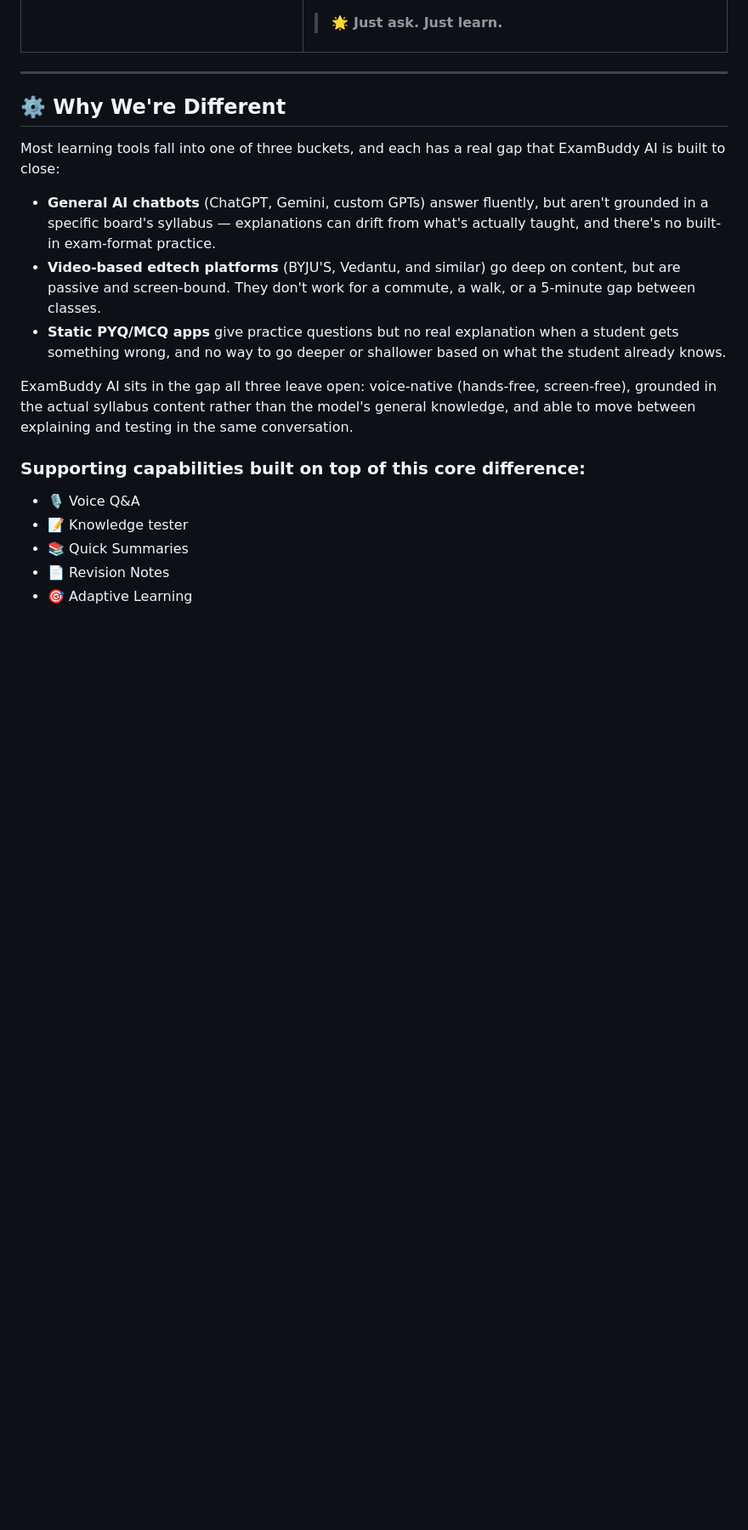
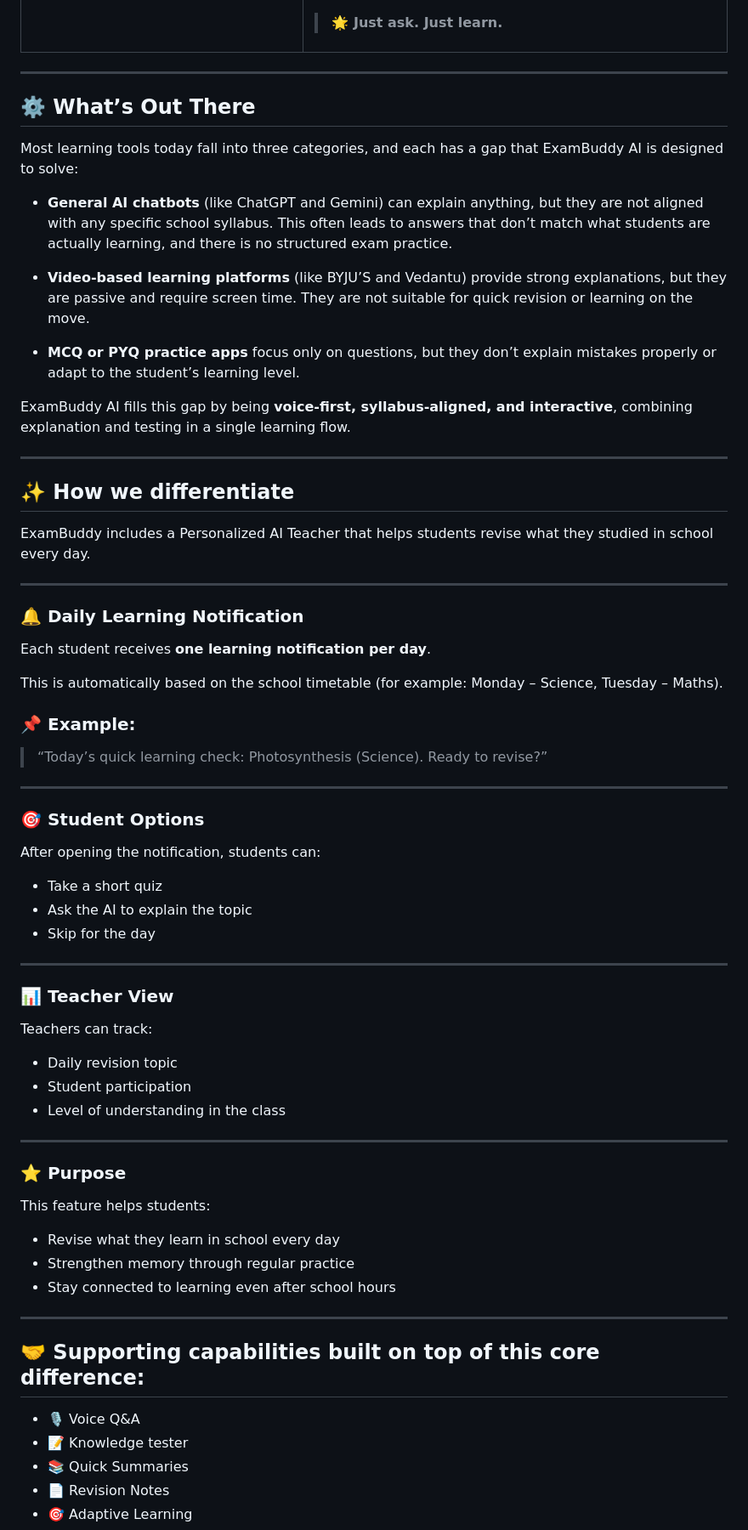
Before and after one commit to Raguram-N/Exam_Buddy_proposal, a Markdown page: README.md, the part around the change. Shown at 85% size. GitHub-like rendering; blank space fills up the shorter version.

```diff
--- a/README.md
+++ b/README.md
@@ -87,17 +87,70 @@ AI      : Generates topic-specific exam questions instantly.
 
 ---
 
-## ⚙️ Why We're Different
+## ⚙️ What’s Out There
 
-Most learning tools fall into one of three buckets, and each has a real gap that ExamBuddy AI is built to close:
+Most learning tools today fall into three categories, and each has a gap that ExamBuddy AI is designed to solve:
 
-- **General AI chatbots** (ChatGPT, Gemini, custom GPTs) answer fluently, but aren't grounded in a specific board's syllabus — explanations can drift from what's actually taught, and there's no built-in exam-format practice.
-- **Video-based edtech platforms** (BYJU'S, Vedantu, and similar) go deep on content, but are passive and screen-bound. They don't work for a commute, a walk, or a 5-minute gap between classes.
-- **Static PYQ/MCQ apps** give practice questions but no real explanation when a student gets something wrong, and no way to go deeper or shallower based on what the student already knows.
+* **General AI chatbots** (like ChatGPT and Gemini) can explain anything, but they are not aligned with any specific school syllabus. This often leads to answers that don’t match what students are actually learning, and there is no structured exam practice.
 
-ExamBuddy AI sits in the gap all three leave open: voice-native (hands-free, screen-free), grounded in the actual syllabus content rather than the model's general knowledge, and able to move between explaining and testing in the same conversation.
+* **Video-based learning platforms** (like BYJU’S and Vedantu) provide strong explanations, but they are passive and require screen time. They are not suitable for quick revision or learning on the move.
 
-### Supporting capabilities built on top of this core difference:
+* **MCQ or PYQ practice apps** focus only on questions, but they don’t explain mistakes properly or adapt to the student’s learning level.
+
+ExamBuddy AI fills this gap by being **voice-first, syllabus-aligned, and interactive**, combining explanation and testing in a single learning flow.
+
+---
+
+## ✨ How we differentiate
+
+ExamBuddy includes a Personalized AI Teacher that helps students revise what they studied in school every day.
+
+---
+
+### 🔔 Daily Learning Notification
+
+Each student receives **one learning notification per day**.
+
+This is automatically based on the school timetable (for example: Monday – Science, Tuesday – Maths).
+
+### 📌 Example:
+
+> “Today’s quick learning check: Photosynthesis (Science). Ready to revise?”
+
+---
+
+### 🎯 Student Options
+
+After opening the notification, students can:
+
+* Take a short quiz
+* Ask the AI to explain the topic
+* Skip for the day
+
+---
+
+### 📊 Teacher View
+
+Teachers can track:
+
+* Daily revision topic
+* Student participation
+* Level of understanding in the class
+
+---
+
+### ⭐ Purpose
+
+This feature helps students:
+
+* Revise what they learn in school every day
+* Strengthen memory through regular practice
+* Stay connected to learning even after school hours
+
+---
+
+
+## 🤝 Supporting capabilities built on top of this core difference:
 
 - 🎙 Voice Q&A
 - 📝 Knowledge tester
```
